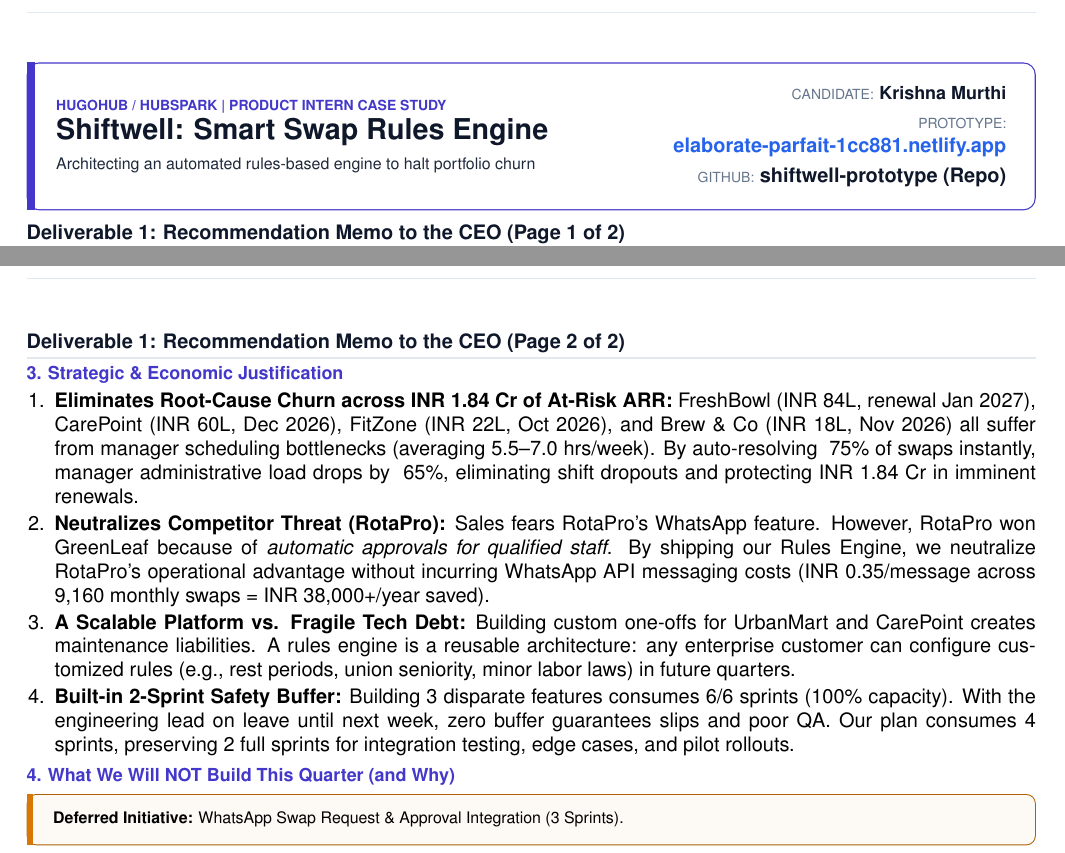
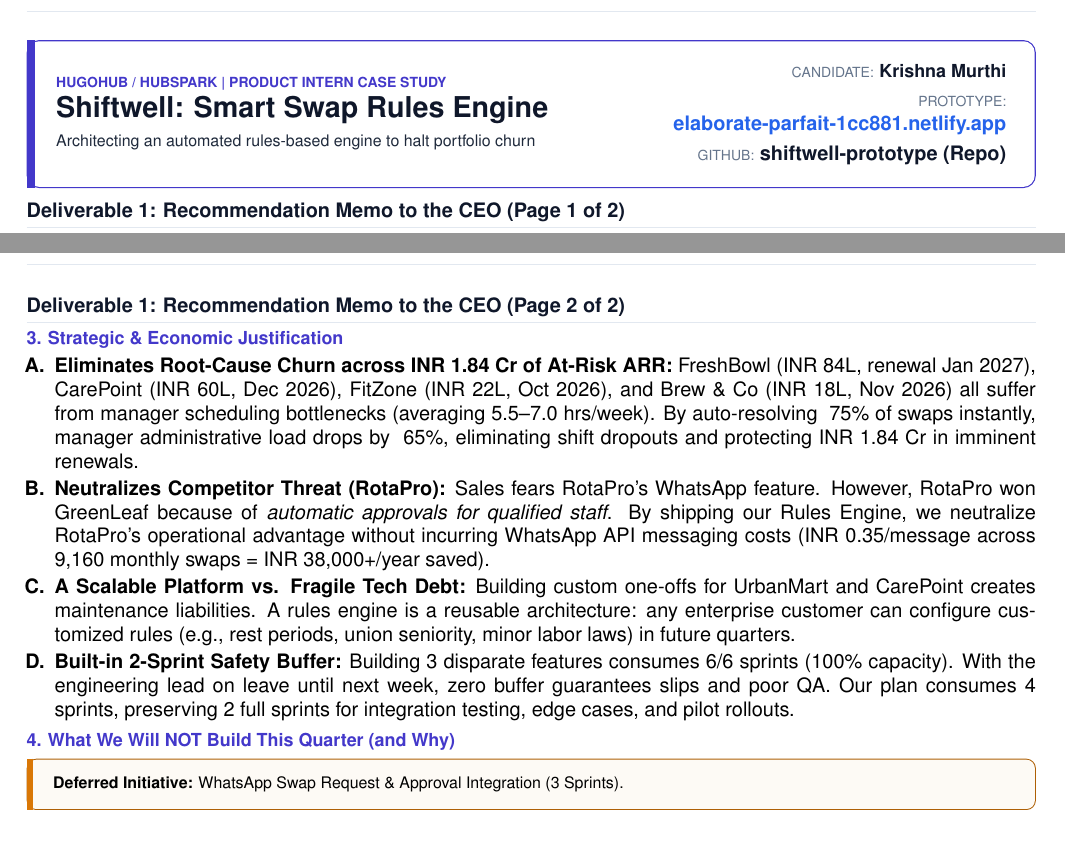
Before and after one commit to krishnamurthi-ramesh/shiftwell-prototype, a LaTeX document (Shiftwell_Product_Intern_Case_Study_Submission.tex): two parts of pages 1 and 2 of 4, joined at a grey line, cut so that both start at the same text. Compiled offline with pdfLaTeX.

Commit message:
fix: header top margin clearance and sub-point numbering on Page 2

```diff
--- a/Shiftwell_Product_Intern_Case_Study_Submission.tex
+++ b/Shiftwell_Product_Intern_Case_Study_Submission.tex
@@ -5,12 +5,13 @@
 \usepackage{geometry}
 \geometry{
     a4paper,
-    top=14mm,
-    bottom=16mm,
+    top=24mm,
+    bottom=20mm,
     left=16mm,
     right=16mm,
     headheight=20pt,
-    footskip=8mm
+    headsep=14pt,
+    footskip=12pt
 }
 
 % Modern Executive Typography
@@ -182,7 +183,7 @@
 \section*{Deliverable 1: Recommendation Memo to the CEO (Page 2 of 2)}
 
 \subsection*{3. Strategic \& Economic Justification}
-\begin{enumerate}
+\begin{enumerate}[label=\textbf{\Alph*.}]
     \item \textbf{Eliminates Root-Cause Churn across \INR 1.84 Cr of At-Risk ARR:}
     FreshBowl (\INR 84L, renewal Jan 2027), CarePoint (\INR 60L, Dec 2026), FitZone (\INR 22L, Oct 2026), and Brew \& Co (\INR 18L, Nov 2026) all suffer from manager scheduling bottlenecks (averaging 5.5--7.0 hrs/week). By auto-resolving ~75\% of swaps instantly, manager administrative load drops by ~65\%, eliminating shift dropouts and protecting \INR 1.84 Cr in imminent renewals.
     \item \textbf{Neutralizes Competitor Threat (RotaPro):}
```
Also changed, not shown: Shiftwell_Product_Intern_Case_Study_Submission.pdf.
